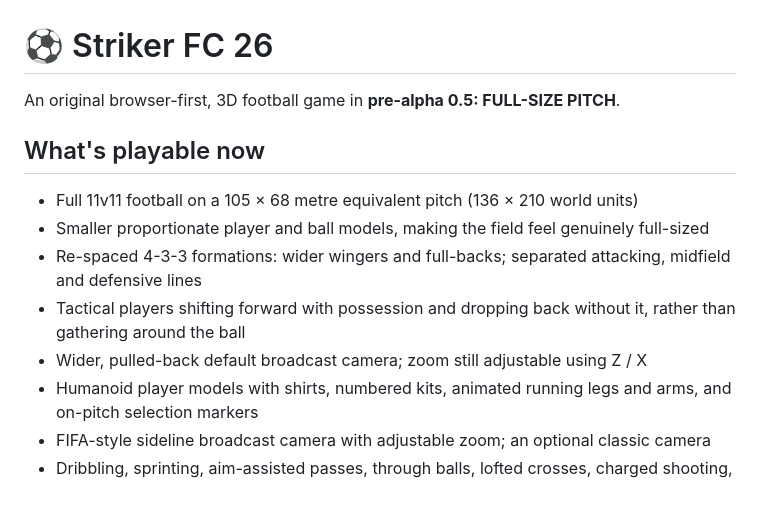
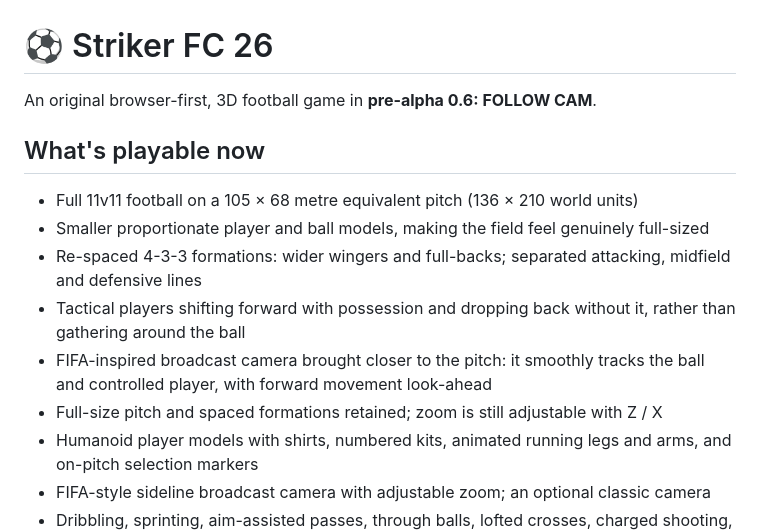
Before and after one commit to jdarkyeka6/StrikerFC26, a Markdown page: README.md, the part around the change. GitHub-like rendering; blank space fills up the shorter version.

Commit message:
Document Striker FC 0.6 closer tracking broadcast camera

```diff
--- a/README.md
+++ b/README.md
@@ -1,6 +1,6 @@
 # ⚽ Striker FC 26
 
-An original browser-first, 3D football game in **pre-alpha 0.5: FULL-SIZE PITCH**.
+An original browser-first, 3D football game in **pre-alpha 0.6: FOLLOW CAM**.
 
 ## What's playable now
 
@@ -8,7 +8,8 @@ An original browser-first, 3D football game in **pre-alpha 0.5: FULL-SIZE PITCH*
 - Smaller proportionate player and ball models, making the field feel genuinely full-sized
 - Re-spaced 4-3-3 formations: wider wingers and full-backs; separated attacking, midfield and defensive lines
 - Tactical players shifting forward with possession and dropping back without it, rather than gathering around the ball
-- Wider, pulled-back default broadcast camera; zoom still adjustable using Z / X
+- FIFA-inspired broadcast camera brought closer to the pitch: it smoothly tracks the ball and controlled player, with forward movement look-ahead
+- Full-size pitch and spaced formations retained; zoom is still adjustable with Z / X
 - Humanoid player models with shirts, numbered kits, animated running legs and arms, and on-pitch selection markers
 - FIFA-style sideline broadcast camera with adjustable zoom; an optional classic camera
 - Dribbling, sprinting, aim-assisted passes, through balls, lofted crosses, charged shooting, jockeying, timed tackling and player switching
```
